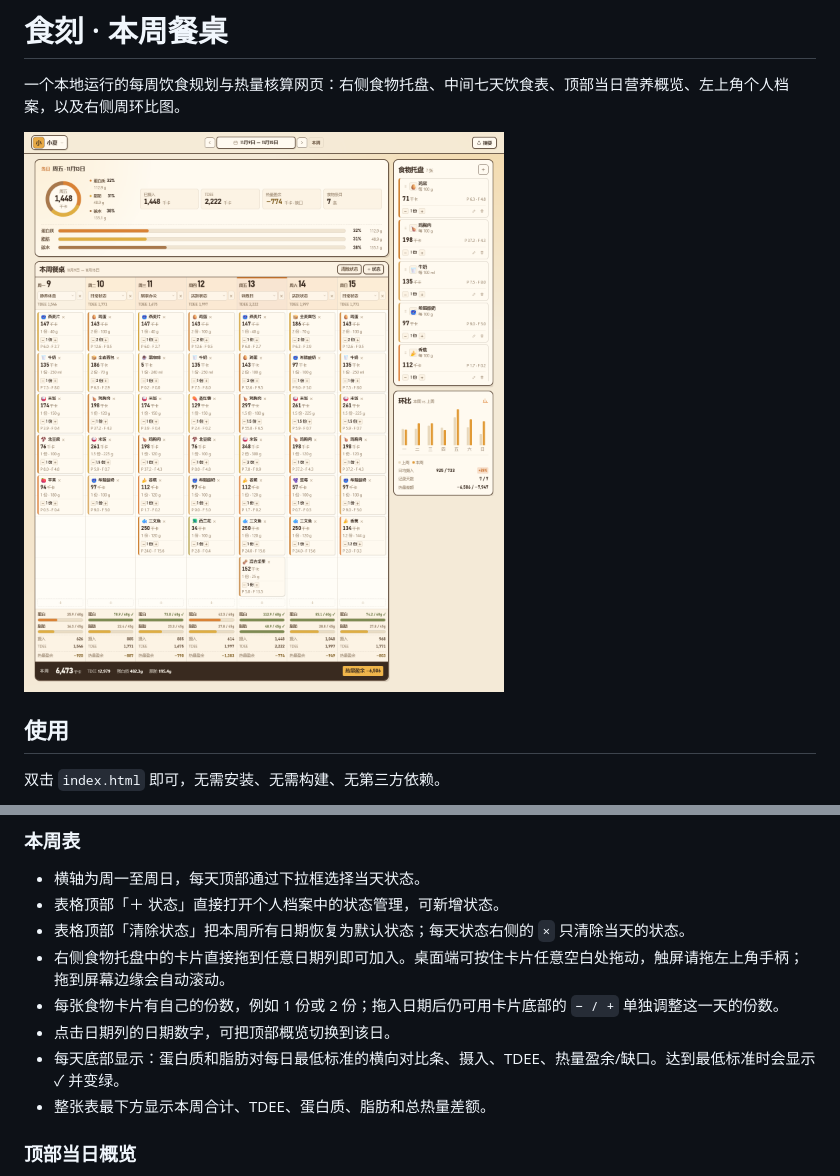
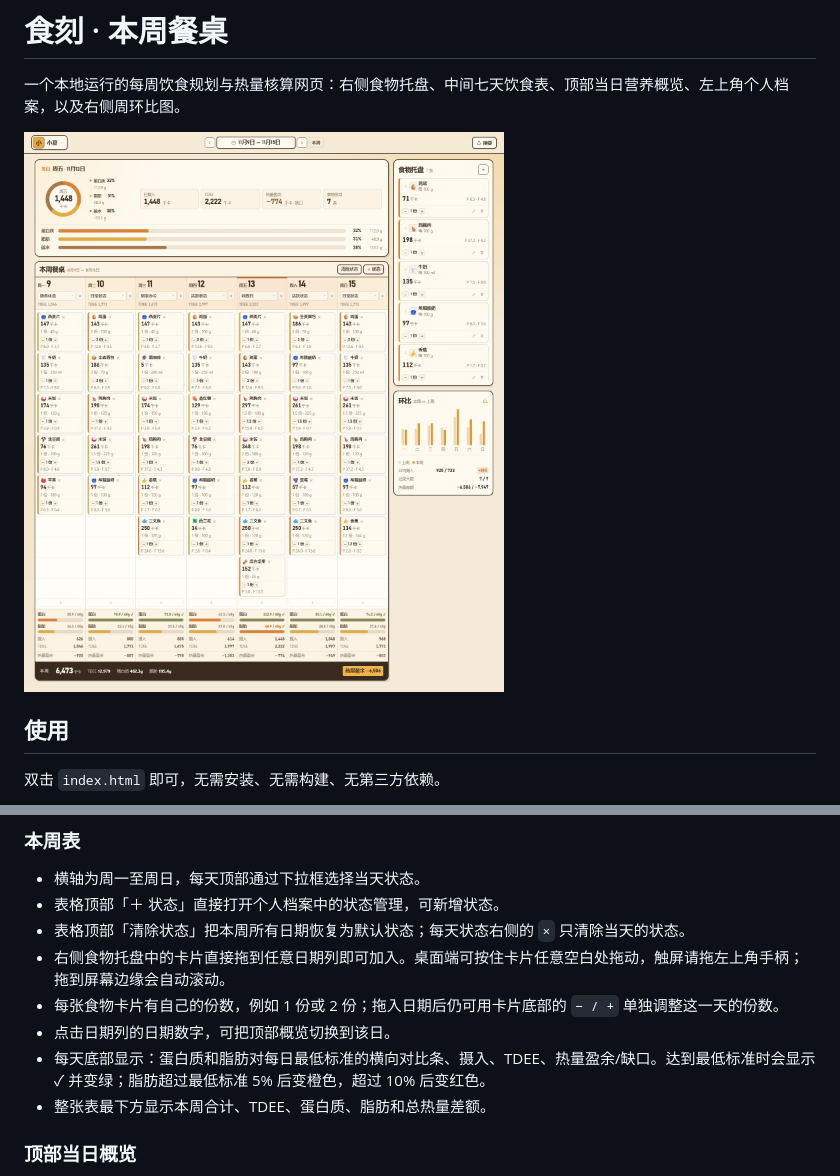
Before and after one commit to npcporgrammer/Heat-Calculation-Web, a Markdown page: README.md, 2 parts joined by grey strips. Drawn GitHub-style; pictures changed too: preview.png.

```diff
--- a/README.md
+++ b/README.md
@@ -41,7 +41,7 @@
 - 右侧食物托盘中的卡片直接拖到任意日期列即可加入。桌面端可按住卡片任意空白处拖动，触屏请拖左上角手柄；拖到屏幕边缘会自动滚动。
 - 每张食物卡片有自己的份数，例如 1 份或 2 份；拖入日期后仍可用卡片底部的 `− / +` 单独调整这一天的份数。
 - 点击日期列的日期数字，可把顶部概览切换到该日。
-- 每天底部显示：蛋白质和脂肪对每日最低标准的横向对比条、摄入、TDEE、热量盈余/缺口。达到最低标准时会显示 ✓ 并变绿。
+- 每天底部显示：蛋白质和脂肪对每日最低标准的横向对比条、摄入、TDEE、热量盈余/缺口。达到最低标准时会显示 ✓ 并变绿；脂肪超过最低标准 5% 后变橙色，超过 10% 后变红色。
 - 整张表最下方显示本周合计、TDEE、蛋白质、脂肪和总热量差额。
 
 ### 顶部当日概览
```
Also changed, not shown: preview-profile.png, 2 other files.
